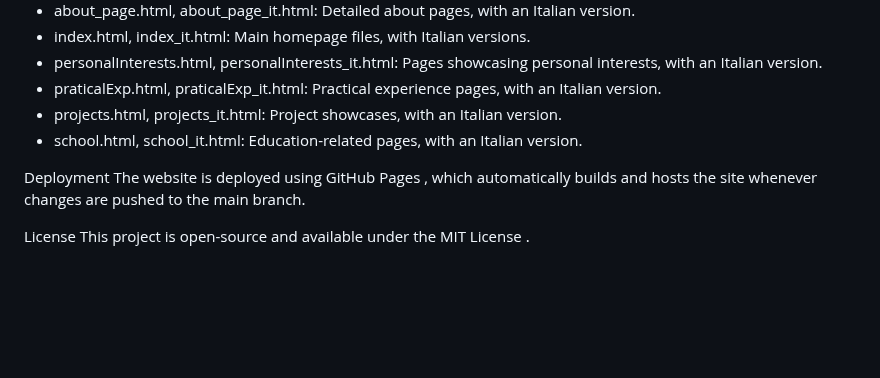
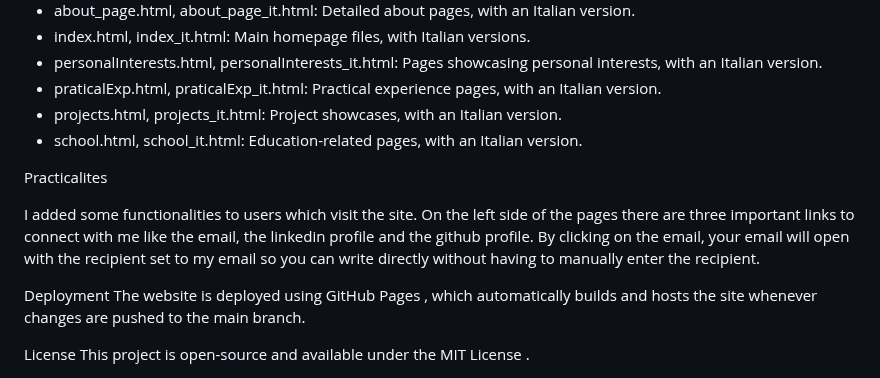
Before and after one commit to Patrick2734/patrick2734.github.io, a Markdown page: README.md, the part around the change. Rendered like a GitHub page; blank space fills up the shorter version.

```diff
--- a/README.md
+++ b/README.md
@@ -39,6 +39,11 @@ Files
 - projects.html, projects_it.html: Project showcases, with an Italian version.
 - school.html, school_it.html: Education-related pages, with an Italian version.
 
+Practicalites
+
+I added some functionalities to users which visit the site. On the left side of the pages there are three important links to connect with me like the email, the linkedin profile and the github profile.
+By clicking on the email, your email will open with the recipient set to my email so you can write directly without having to manually enter the recipient.
+
 Deployment
 The website is deployed using GitHub Pages , which automatically builds and hosts the site whenever changes are pushed to the main branch.
 
```
